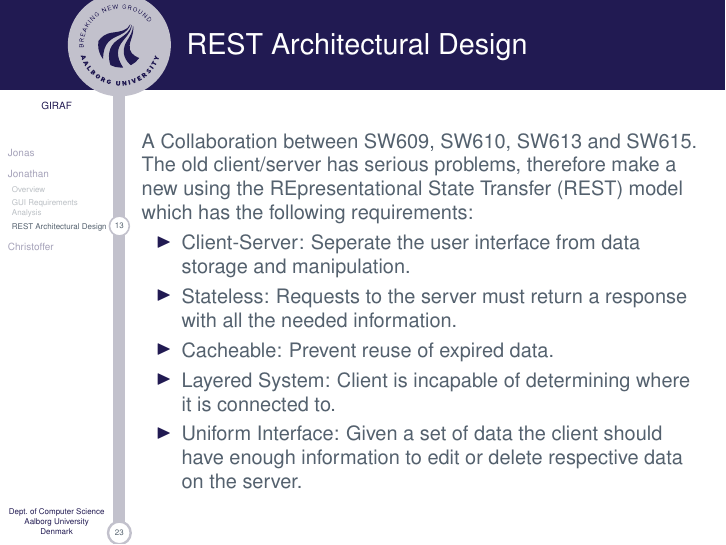
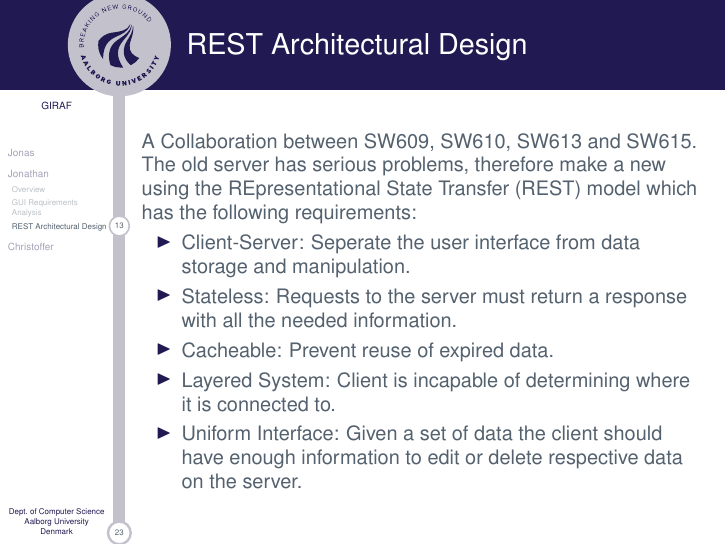
Before and after one commit to Crimix/P6Eksamen, LaTeX slides (P6-Eksamen.tex, which reads Slides/Jonathan.tex): page 14 of 31. Compiled offline with pdfLaTeX.

Commit message:
Update Jonathan.tex

```diff
--- a/Slides/Jonathan.tex
+++ b/Slides/Jonathan.tex
@@ -37,7 +37,7 @@ A couple of the more noteworthy requirements:
 \begin{frame}{REST Architectural Design}
 A Collaboration between SW609, SW610, SW613 and SW615.\\
 
-The old client/server has serious problems, therefore make a new using the REpresentational State Transfer (REST) model which has the following requirements:
+The old server has serious problems, therefore make a new using the REpresentational State Transfer (REST) model which has the following requirements:
 \begin{itemize}
 \item Client-Server: Seperate the user interface from data storage and manipulation.
 \item Stateless: Requests to the server must return a response with all the needed information.
```
